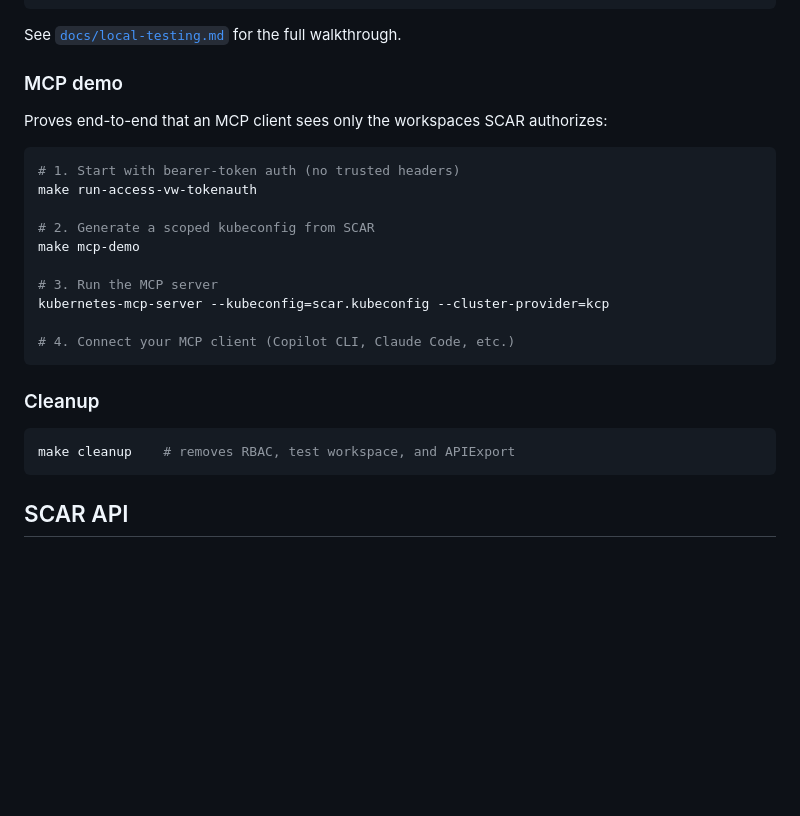
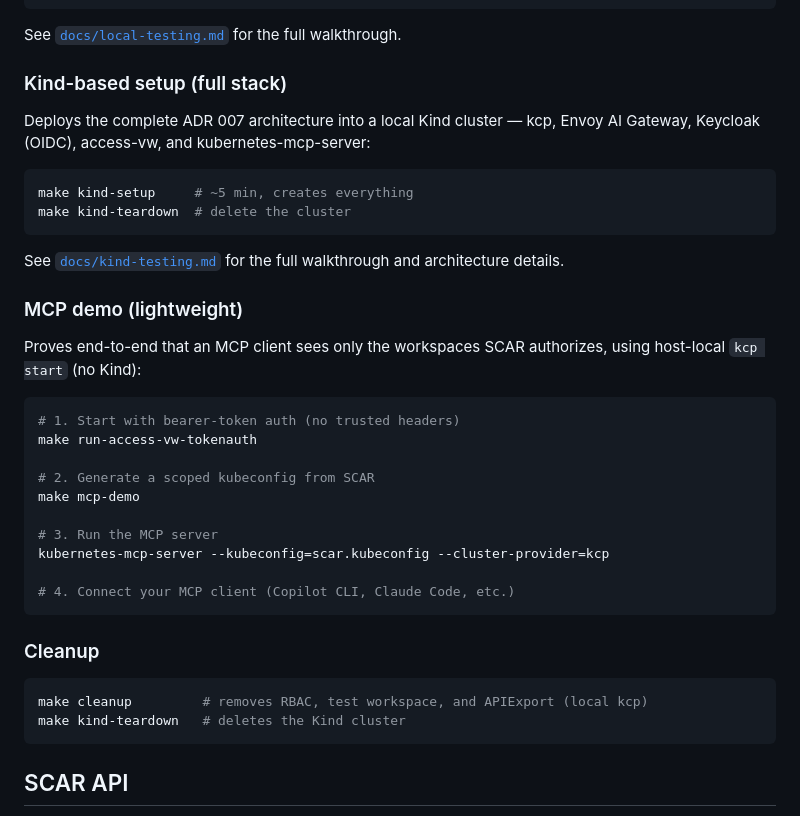
Before and after one commit to cnvergence/kcp-access-vw-poc, a Markdown page: README.md, the part around the change. GitHub-like rendering; blank space fills up the shorter version.

Commit message:
Add docs on the setup
Signed-off-by: Karol Szwaj <karol.szwaj@gmail.com>

````diff
--- a/README.md
+++ b/README.md
@@ -80,9 +80,20 @@ curl -s -X POST -H 'X-Remote-User: alice' \
 
 See [`docs/local-testing.md`](docs/local-testing.md) for the full walkthrough.
 
-### MCP demo
+### Kind-based setup (full stack)
 
-Proves end-to-end that an MCP client sees only the workspaces SCAR authorizes:
+Deploys the complete ADR 007 architecture into a local Kind cluster — kcp, Envoy AI Gateway, Keycloak (OIDC), access-vw, and kubernetes-mcp-server:
+
+```sh
+make kind-setup     # ~5 min, creates everything
+make kind-teardown  # delete the cluster
+```
+
+See [`docs/kind-testing.md`](docs/kind-testing.md) for the full walkthrough and architecture details.
+
+### MCP demo (lightweight)
+
+Proves end-to-end that an MCP client sees only the workspaces SCAR authorizes, using host-local `kcp start` (no Kind):
 
 ```sh
 # 1. Start with bearer-token auth (no trusted headers)
@@ -100,7 +111,8 @@ kubernetes-mcp-server --kubeconfig=scar.kubeconfig --cluster-provider=kcp
 ### Cleanup
 
 ```sh
-make cleanup    # removes RBAC, test workspace, and APIExport
+make cleanup         # removes RBAC, test workspace, and APIExport (local kcp)
+make kind-teardown   # deletes the Kind cluster
 ```
 
 ## SCAR API
````
Also changed, not shown: docs/kind-testing.md (added, +282 -0 lines).
